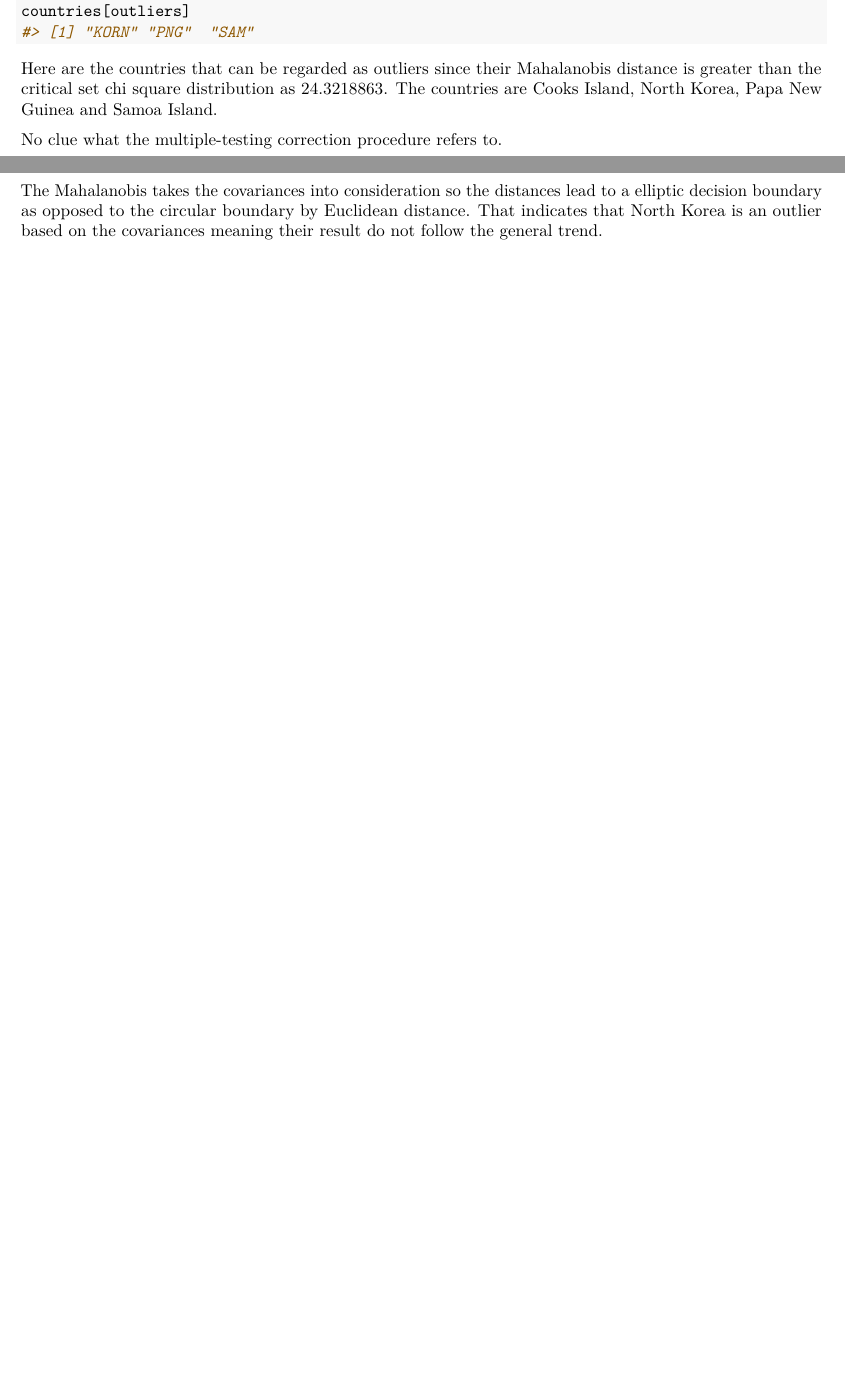
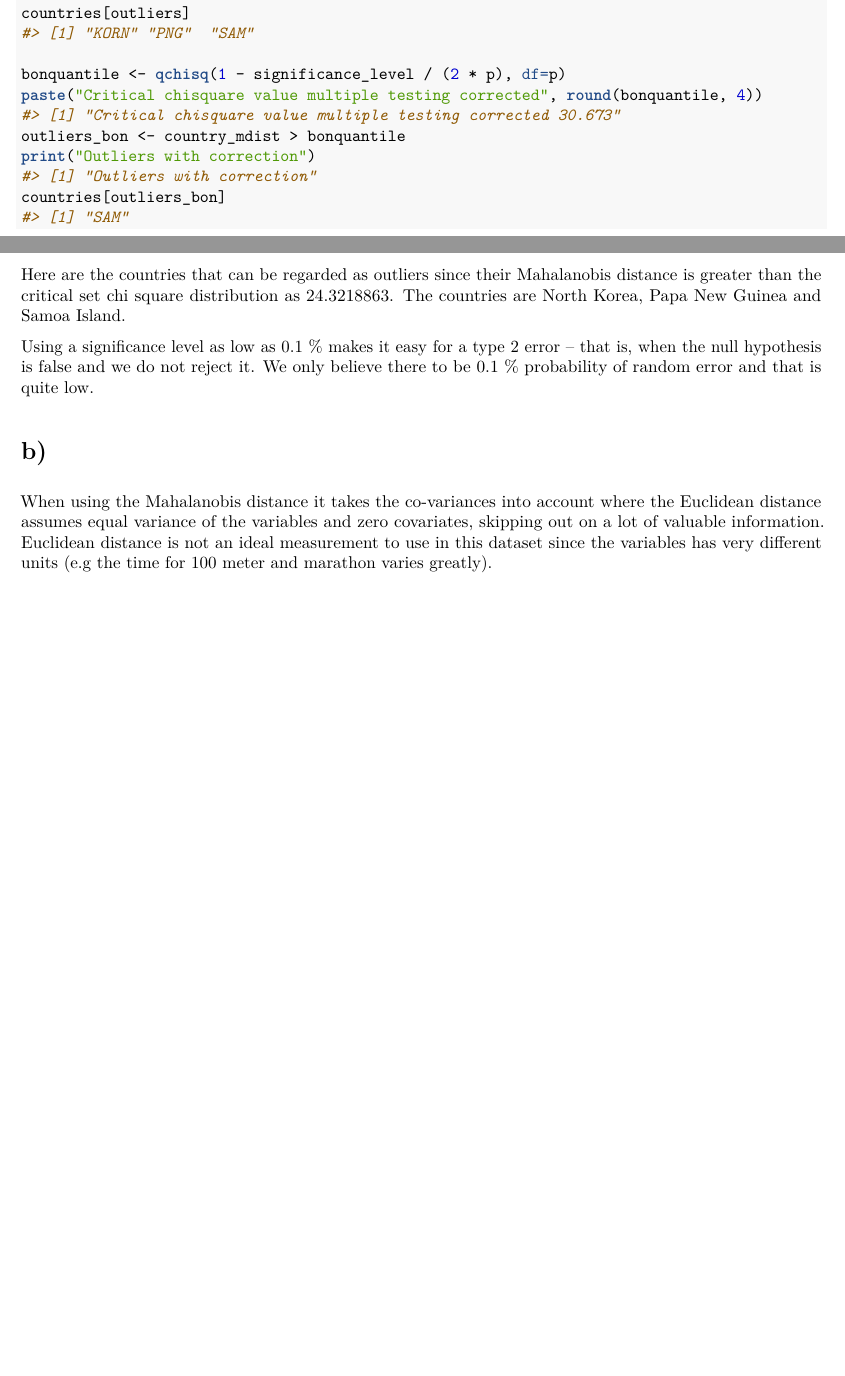
Before and after one commit to raholm/MSM, an R Markdown document (lab2/report/report.Rmd): two parts of pages 1 and 2 of 13, joined at a grey line, cut so that both start at the same text, the shorter picture padded with empty space. The pictures show the output file lab2/report/report.pdf that the author committed with the source.

Commit message:
Updated assignment 1.

````diff
--- a/lab2/report/report.Rmd
+++ b/lab2/report/report.Rmd
@@ -47,16 +47,21 @@ quantile <- qchisq(1 - significance_level, df=p)
 outliers <- country_mdist > quantile
 print("Outliers without correction")
 countries[outliers]
+
+bonquantile <- qchisq(1 - significance_level / (2 * p), df=p)
+paste("Critical chisquare value multiple testing corrected", round(bonquantile, 4))
+outliers_bon <- country_mdist > bonquantile
+print("Outliers with correction")
+countries[outliers_bon]
 ```
 
-Here are the countries that can be regarded as outliers since their Mahalanobis distance is greater than the critical set chi square distribution as `r quantile`. The countries are Cooks Island, North Korea, Papa New Guinea and Samoa Island.
+Here are the countries that can be regarded as outliers since their Mahalanobis distance is greater than the critical set chi square distribution as `r quantile`. The countries are North Korea, Papa New Guinea and Samoa Island.
 
-
-No clue what the multiple-testing correction procedure refers to.
+Using a significance level as low as 0.1 % makes it easy for a type 2 error – that is, when the null hypothesis is false and we do not reject it. We only believe there to be 0.1 % probability of random error and that is quite low.
 
 # b)
 
-The Mahalanobis takes the covariances into consideration so the distances lead to a elliptic decision boundary as opposed to the circular boundary by Euclidean distance. That indicates that North Korea is an outlier based on the covariances meaning their result do not follow the general trend.
+When using the Mahalanobis distance it takes the co-variances into account where the Euclidean distance assumes equal variance of the variables and zero covariates, skipping out on a lot of valuable information. Euclidean distance is not an ideal measurement to use in this dataset since the variables has very different units (e.g the time for 100 meter and marathon varies greatly).
 
 \newpage
 
````
Also changed, not shown: lab2/report/report.pdf, lab2/report/report.Rmd (13 more changed lines).
